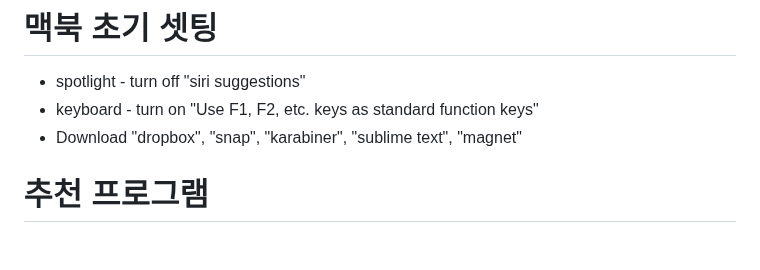
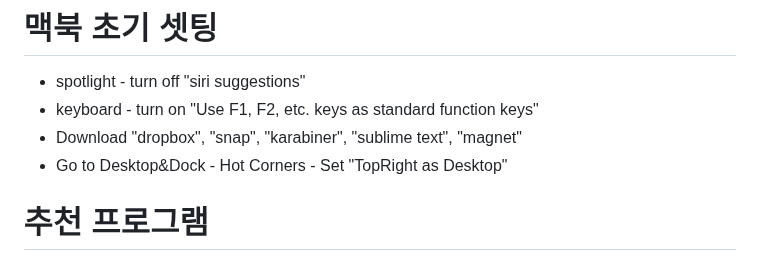
Before and after one commit to statpng/profile, a Markdown page: GettingStartedWithMacBook.md, the part around the change. Rendered like a GitHub page.

```diff
--- a/GettingStartedWithMacBook.md
+++ b/GettingStartedWithMacBook.md
@@ -2,6 +2,7 @@
 - spotlight - turn off "siri suggestions"
 - keyboard - turn on "Use F1, F2, etc. keys as standard function keys"
 - Download "dropbox", "snap", "karabiner", "sublime text", "magnet"
+- Go to Desktop&Dock - Hot Corners - Set "TopRight as Desktop"
 
 
 
```
